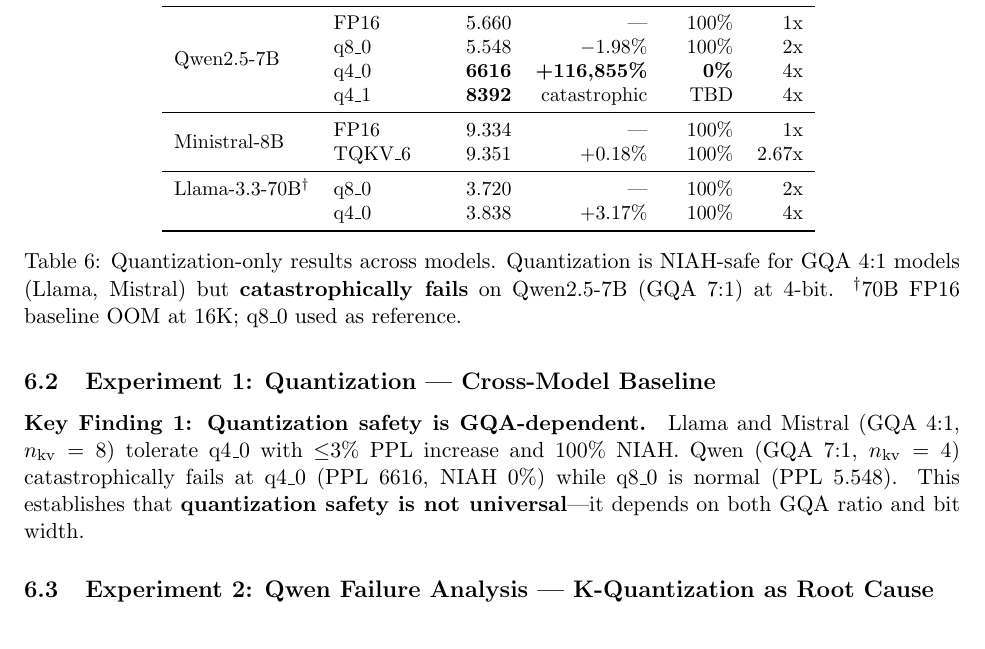
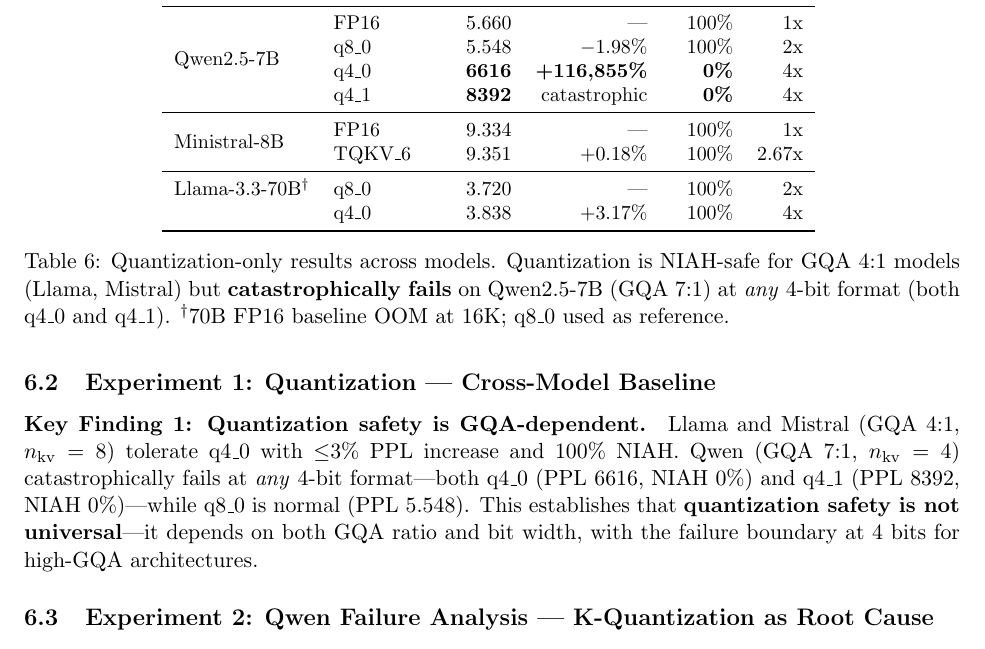
Before and after one commit to sparten0614-cpu/super-kv-compress, a LaTeX paper (paper/main.tex, which reads paper/sections/experiments.tex): part of page 14 of 24, cut so that both start at the same text. Compiled offline with pdfLaTeX.

Commit message:
Fill Qwen q4_1 NIAH = 0%: confirms all 4-bit fails on GQA 7:1
q4_1 NIAH 0/5 (gibberish output), same as q4_0. Updated:
- Table quant-baseline: q4_1 TBD → 0%
- Table caption: "any 4-bit format" not just q4_0
- Finding 1: expanded to cover q4_0 AND q4_1, bit cliff at 4-bit

Co-Authored-By: Claude Opus 4.6 (1M context) <noreply@anthropic.com>

```diff
--- a/paper/sections/experiments.tex
+++ b/paper/sections/experiments.tex
@@ -60,7 +60,7 @@
  & FP16       & 5.660  & ---       & 100\% & 1x \\
  & q8\_0      & 5.548  & $-$1.98\% & 100\% & 2x \\
  & q4\_0      & \textbf{6616}  & \textbf{+116,855\%} & \textbf{0\%} & 4x \\
- & q4\_1      & \textbf{8392}  & catastrophic & TBD & 4x \\
+ & q4\_1      & \textbf{8392}  & catastrophic & \textbf{0\%} & 4x \\
 \midrule
 \multirow{2}{*}{Ministral-8B}
  & FP16       & 9.334  & ---       & 100\% & 1x \\
@@ -70,12 +70,12 @@
               & q4\_0  & 3.838  & +3.17\%   & 100\% & 4x \\
 \bottomrule
 \end{tabular}
-\caption{Quantization-only results across models. Quantization is NIAH-safe for GQA 4:1 models (Llama, Mistral) but \textbf{catastrophically fails} on Qwen2.5-7B (GQA 7:1) at 4-bit. $^\dagger$70B FP16 baseline OOM at 16K; q8\_0 used as reference.}
+\caption{Quantization-only results across models. Quantization is NIAH-safe for GQA 4:1 models (Llama, Mistral) but \textbf{catastrophically fails} on Qwen2.5-7B (GQA 7:1) at \emph{any} 4-bit format (both q4\_0 and q4\_1). $^\dagger$70B FP16 baseline OOM at 16K; q8\_0 used as reference.}
 \label{tab:quant-baseline}
 \end{table}
 
 \paragraph{Key Finding 1: Quantization safety is GQA-dependent.}
-Llama and Mistral (GQA 4:1, $n_\text{kv}=8$) tolerate q4\_0 with $\leq$3\% PPL increase and 100\% NIAH. Qwen (GQA 7:1, $n_\text{kv}=4$) catastrophically fails at q4\_0 (PPL 6616, NIAH 0\%) while q8\_0 is normal (PPL 5.548). This establishes that \textbf{quantization safety is not universal}---it depends on both GQA ratio and bit width.
+Llama and Mistral (GQA 4:1, $n_\text{kv}=8$) tolerate q4\_0 with $\leq$3\% PPL increase and 100\% NIAH. Qwen (GQA 7:1, $n_\text{kv}=4$) catastrophically fails at \emph{any} 4-bit format---both q4\_0 (PPL 6616, NIAH 0\%) and q4\_1 (PPL 8392, NIAH 0\%)---while q8\_0 is normal (PPL 5.548). This establishes that \textbf{quantization safety is not universal}---it depends on both GQA ratio and bit width, with the failure boundary at 4 bits for high-GQA architectures.
 
 %% ============================================================
 \subsection{Experiment 2: Qwen Failure Analysis --- K-Quantization as Root Cause}
```
